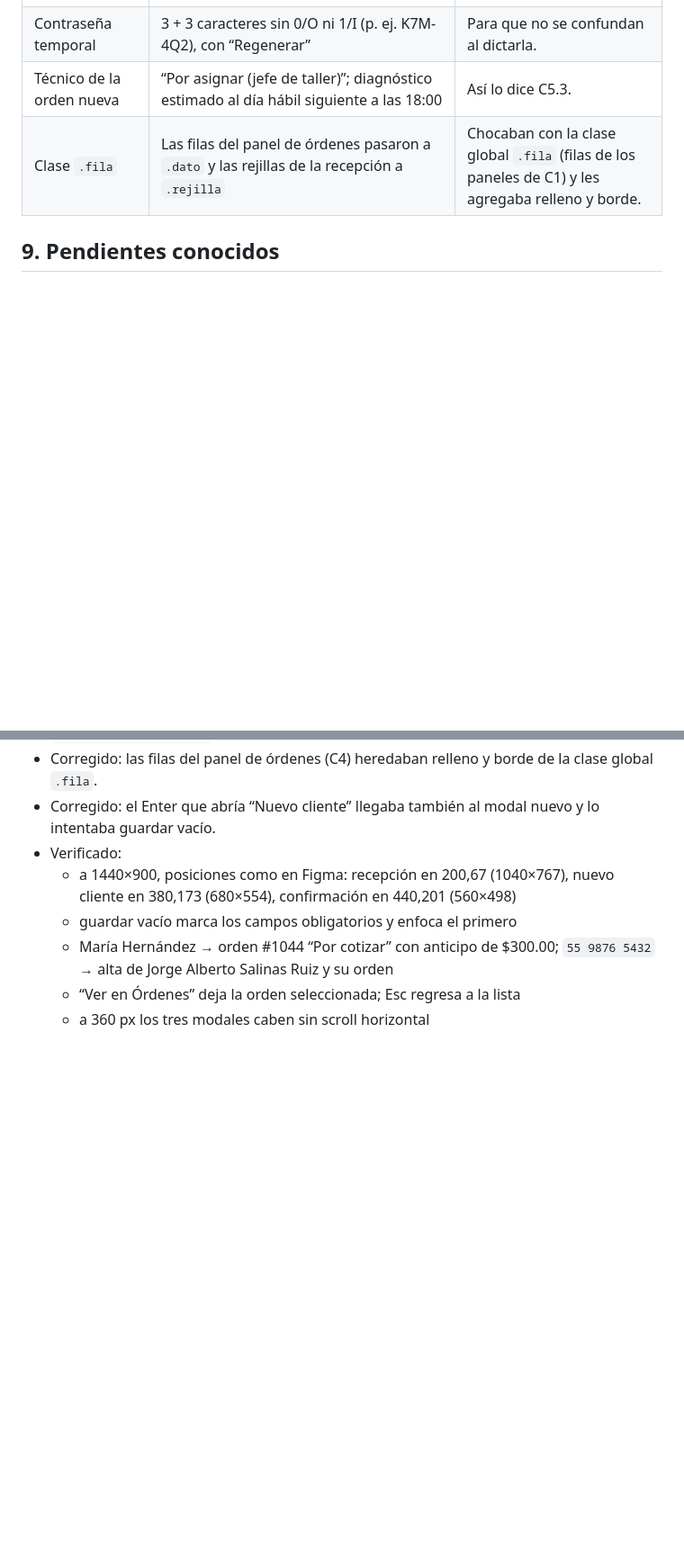
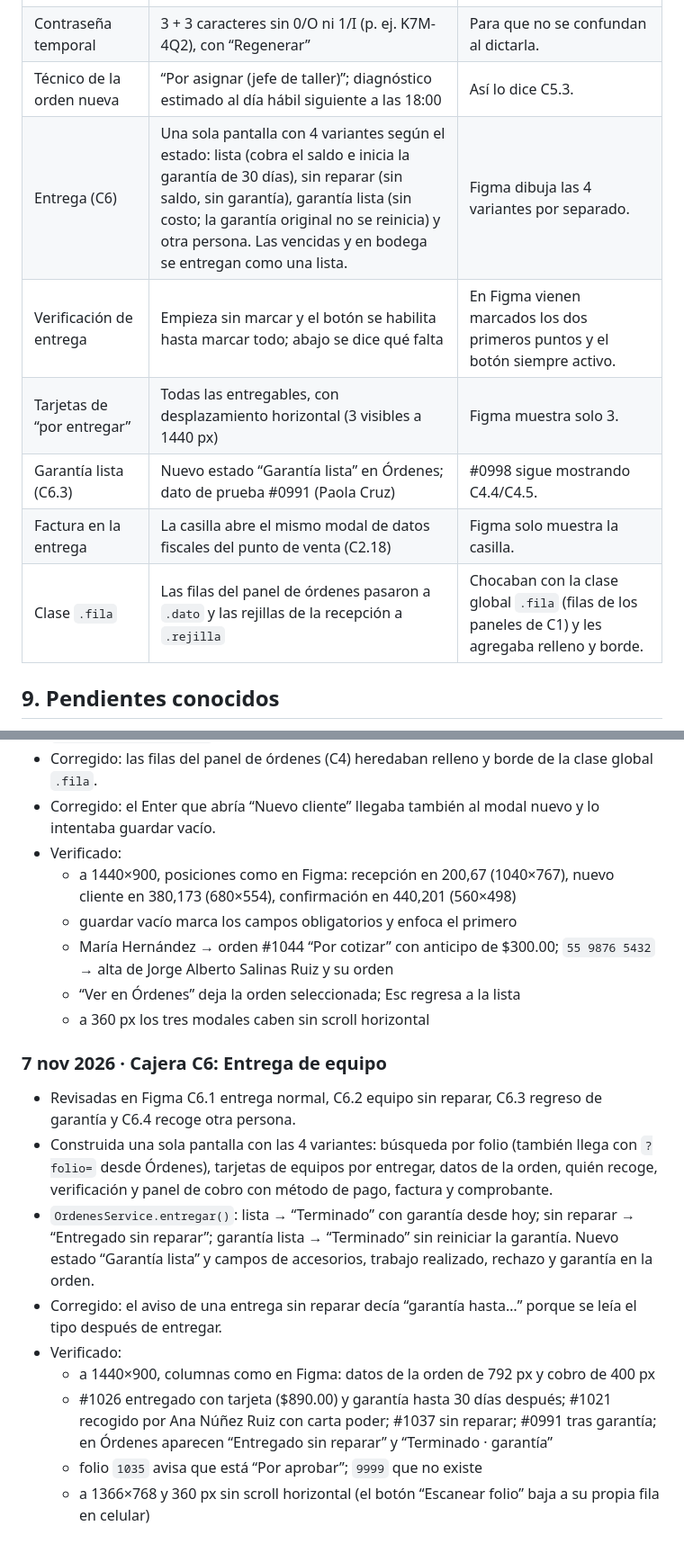
Before and after one commit to dianaaochoa/SHURI-Sistema-Gestion, a Markdown page: frontend/BITACORA.md, 2 parts joined by grey strips. Shown at 90% size. Rendered like a GitHub page; blank space fills up the shorter version.

Commit message:
docs(frontend): bitácora y grafos con Entrega de equipo (C6)

```diff
--- a/frontend/BITACORA.md
+++ b/frontend/BITACORA.md
@@ -472,6 +491,11 @@ Reglas tomadas del [README principal](../README.md) (sección 12) y de [`.github
 | Nuevo cliente (C5.2) | Nombre (nombre y apellido), teléfono de 10 dígitos y correo son obligatorios (el correo es el usuario del portal). País México con lista de estados; Coahuila y Torreón de inicio. El mismo modal sirve para “Editar cliente”. | Así lo marca Figma; la lista de estados no viene en Figma. |
 | Contraseña temporal | 3 + 3 caracteres sin 0/O ni 1/I (p. ej. K7M-4Q2), con “Regenerar” | Para que no se confundan al dictarla. |
 | Técnico de la orden nueva | “Por asignar (jefe de taller)”; diagnóstico estimado al día hábil siguiente a las 18:00 | Así lo dice C5.3. |
+| Entrega (C6) | Una sola pantalla con 4 variantes según el estado: lista (cobra el saldo e inicia la garantía de 30 días), sin reparar (sin saldo, sin garantía), garantía lista (sin costo; la garantía original no se reinicia) y otra persona. Las vencidas y en bodega se entregan como una lista. | Figma dibuja las 4 variantes por separado. |
+| Verificación de entrega | Empieza sin marcar y el botón se habilita hasta marcar todo; abajo se dice qué falta | En Figma vienen marcados los dos primeros puntos y el botón siempre activo. |
+| Tarjetas de “por entregar” | Todas las entregables, con desplazamiento horizontal (3 visibles a 1440 px) | Figma muestra solo 3. |
+| Garantía lista (C6.3) | Nuevo estado “Garantía lista” en Órdenes; dato de prueba #0991 (Paola Cruz) | #0998 sigue mostrando C4.4/C4.5. |
+| Factura en la entrega | La casilla abre el mismo modal de datos fiscales del punto de venta (C2.18) | Figma solo muestra la casilla. |
 | Clase `.fila` | Las filas del panel de órdenes pasaron a `.dato` y las rejillas de la recepción a `.rejilla` | Chocaban con la clase global `.fila` (filas de los paneles de C1) y les agregaba relleno y borde. |
 
 ## 9. Pendientes conocidos
@@ -663,3 +688,14 @@ Reglas tomadas del [README principal](../README.md) (sección 12) y de [`.github
   - María Hernández → orden #1044 “Por cotizar” con anticipo de $300.00; `55 9876 5432` → alta de Jorge Alberto Salinas Ruiz y su orden
   - “Ver en Órdenes” deja la orden seleccionada; Esc regresa a la lista
   - a 360 px los tres modales caben sin scroll horizontal
+
+### 7 nov 2026 · Cajera C6: Entrega de equipo
+- Revisadas en Figma C6.1 entrega normal, C6.2 equipo sin reparar, C6.3 regreso de garantía y C6.4 recoge otra persona.
+- Construida una sola pantalla con las 4 variantes: búsqueda por folio (también llega con `?folio=` desde Órdenes), tarjetas de equipos por entregar, datos de la orden, quién recoge, verificación y panel de cobro con método de pago, factura y comprobante.
+- `OrdenesService.entregar()`: lista → “Terminado” con garantía desde hoy; sin reparar → “Entregado sin reparar”; garantía lista → “Terminado” sin reiniciar la garantía. Nuevo estado “Garantía lista” y campos de accesorios, trabajo realizado, rechazo y garantía en la orden.
+- Corregido: el aviso de una entrega sin reparar decía “garantía hasta…” porque se leía el tipo después de entregar.
+- Verificado:
+  - a 1440×900, columnas como en Figma: datos de la orden de 792 px y cobro de 400 px
+  - #1026 entregado con tarjeta ($890.00) y garantía hasta 30 días después; #1021 recogido por Ana Núñez Ruiz con carta poder; #1037 sin reparar; #0991 tras garantía; en Órdenes aparecen “Entregado sin reparar” y “Terminado · garantía”
+  - folio `1035` avisa que está “Por aprobar”; `9999` que no existe
+  - a 1366×768 y 360 px sin scroll horizontal (el botón “Escanear folio” baja a su propia fila en celular)
```
Also changed, not shown: other parts of frontend/BITACORA.md (+23 -3 lines).
